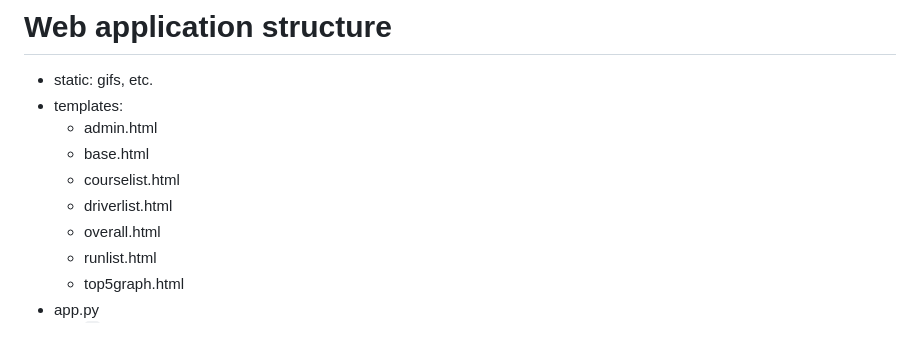
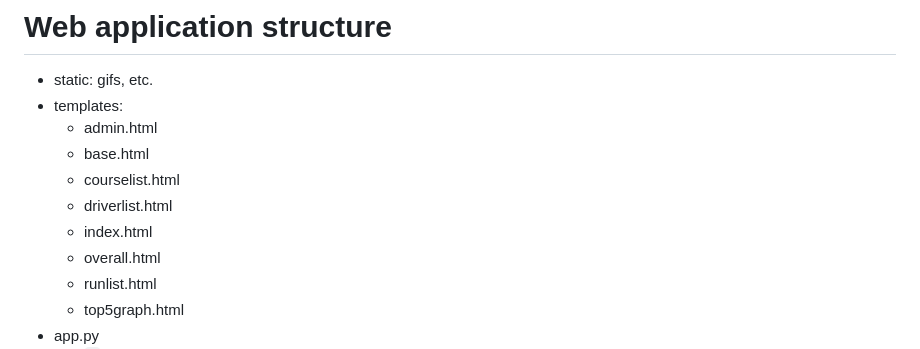
Before and after one commit to Xue-Zheng/XueZheng_636webapp_Motorkhana, a Markdown page: README.md, the part around the change. Rendered like a GitHub page.

```diff
--- a/README.md
+++ b/README.md
@@ -6,6 +6,7 @@
   * base.html
   * courselist.html
   * driverlist.html
+  * index.html
   * overall.html
   * runlist.html
   * top5graph.html
```
